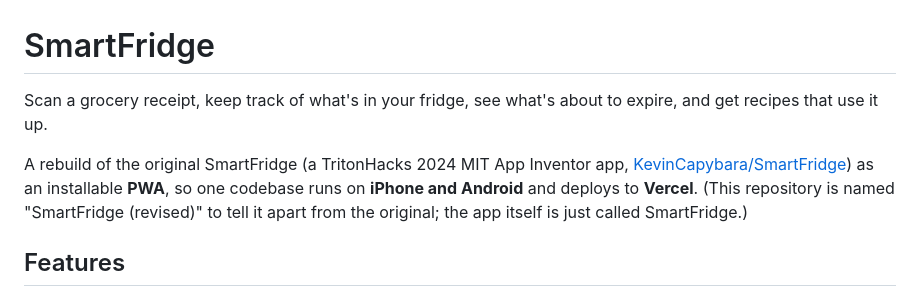
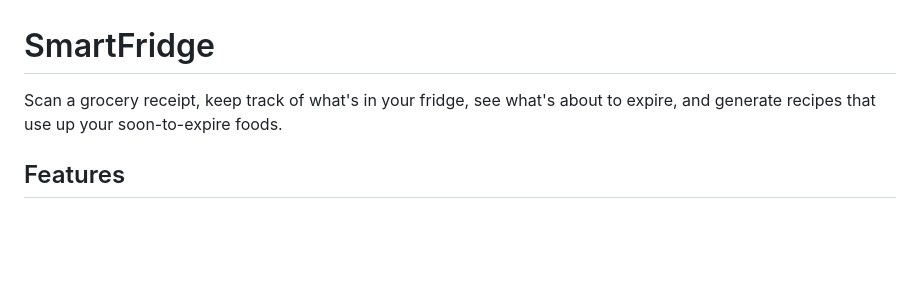
Before and after one commit to KevinCapybara/SmartFridge-revised, a Markdown page: README.md, the part around the change. Drawn GitHub-style; blank space fills up the shorter version.

Commit message:
README: drop the origin paragraph; intro now mentions recipes from soon-to-expire foods
Co-Authored-By: Claude Sonnet 5.5 <noreply@anthropic.com>

```diff
--- a/README.md
+++ b/README.md
@@ -1,8 +1,6 @@
 # SmartFridge
 
-Scan a grocery receipt, keep track of what's in your fridge, see what's about to expire, and get recipes that use it up.
-
-A rebuild of the original SmartFridge (a TritonHacks 2024 MIT App Inventor app, [KevinCapybara/SmartFridge](https://github.com/KevinCapybara/SmartFridge)) as an installable **PWA**, so one codebase runs on **iPhone and Android** and deploys to **Vercel**. (This repository is named "SmartFridge (revised)" to tell it apart from the original; the app itself is just called SmartFridge.)
+Scan a grocery receipt, keep track of what's in your fridge, see what's about to expire, and generate recipes that use up your soon-to-expire foods.
 
 ## Features
 
```
